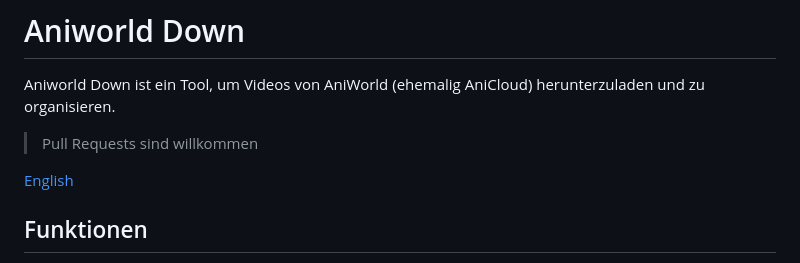
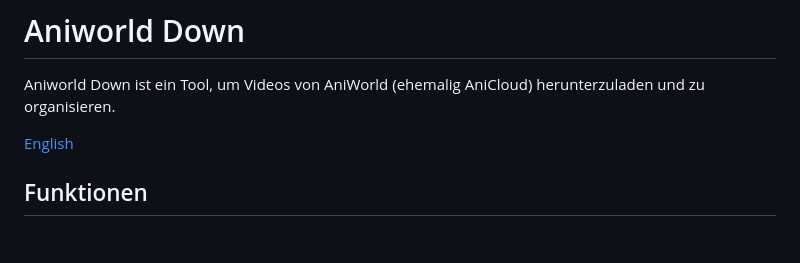
Before and after one commit to Someone266/aniworld-downloader, a Markdown page: README.md, the part around the change. GitHub-like rendering; blank space fills up the shorter version.

```diff
--- a/README.md
+++ b/README.md
@@ -3,8 +3,6 @@
 # Aniworld Down
 
 Aniworld Down ist ein Tool, um Videos von AniWorld (ehemalig AniCloud) herunterzuladen und zu organisieren.
-
-> Pull Requests sind willkommen
 
 [English](en_README.md)
 
```
